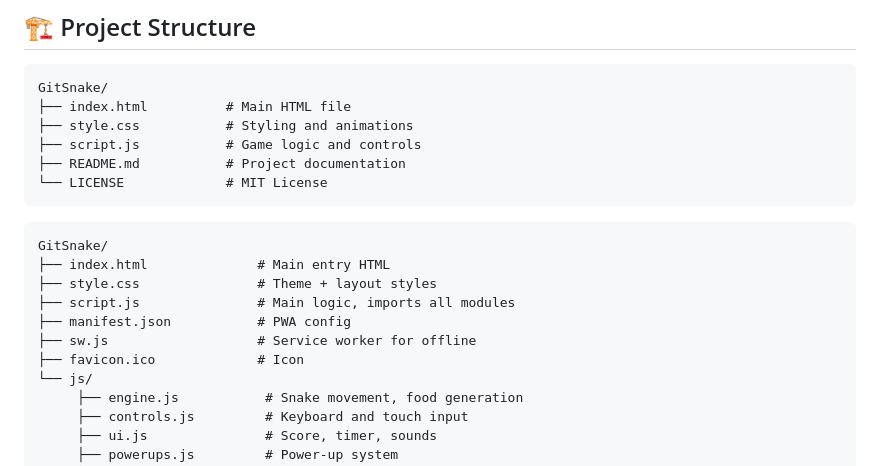
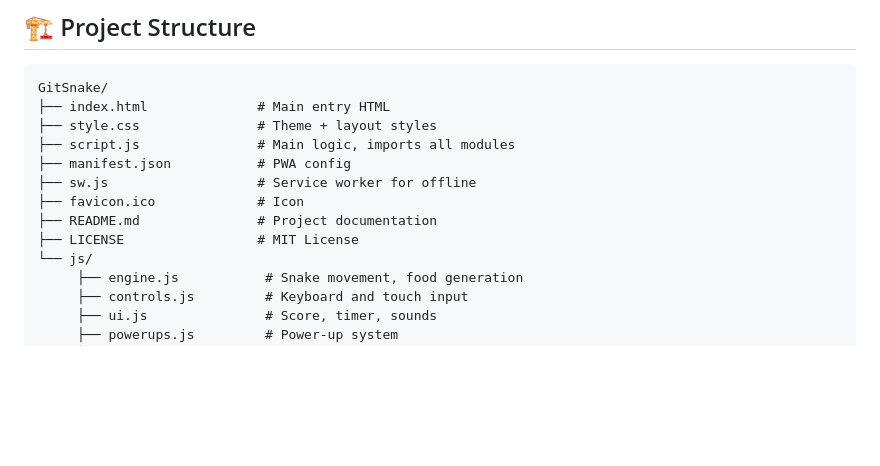
Before and after one commit to GeekNeuron/GitSnake, a Markdown page: README.md, the part around the change. Rendered like a GitHub page; blank space fills up the shorter version.

````diff
--- a/README.md
+++ b/README.md
@@ -86,21 +86,14 @@ python -m http.server 8000
 
 ```
 GitSnake/
-├── index.html          # Main HTML file
-├── style.css           # Styling and animations
-├── script.js           # Game logic and controls
-├── README.md           # Project documentation
-└── LICENSE             # MIT License
-```
-
-```
-GitSnake/
 ├── index.html              # Main entry HTML
 ├── style.css               # Theme + layout styles
 ├── script.js               # Main logic, imports all modules
 ├── manifest.json           # PWA config
 ├── sw.js                   # Service worker for offline
 ├── favicon.ico             # Icon
+├── README.md               # Project documentation
+├── LICENSE                 # MIT License
 └── js/
      ├── engine.js           # Snake movement, food generation
      ├── controls.js         # Keyboard and touch input
````
